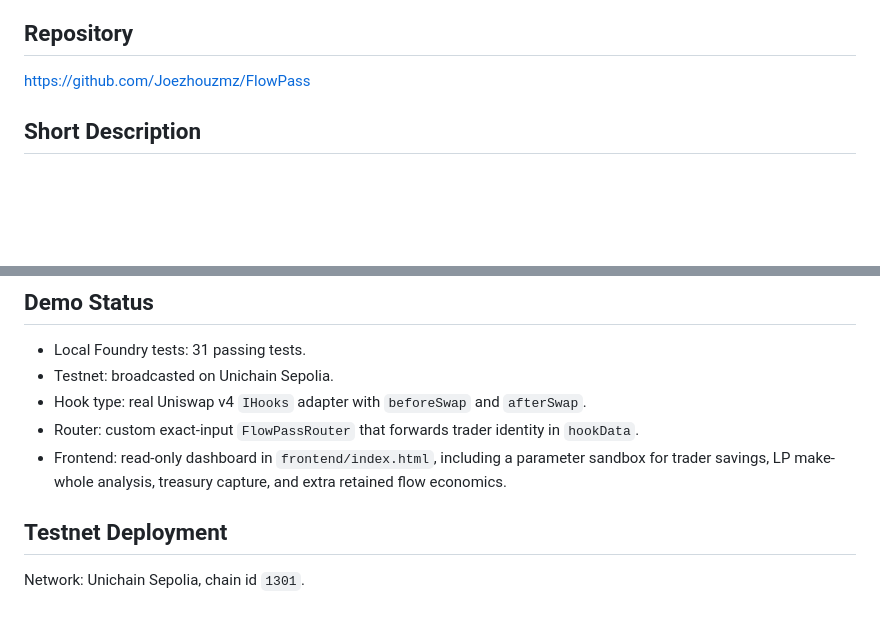
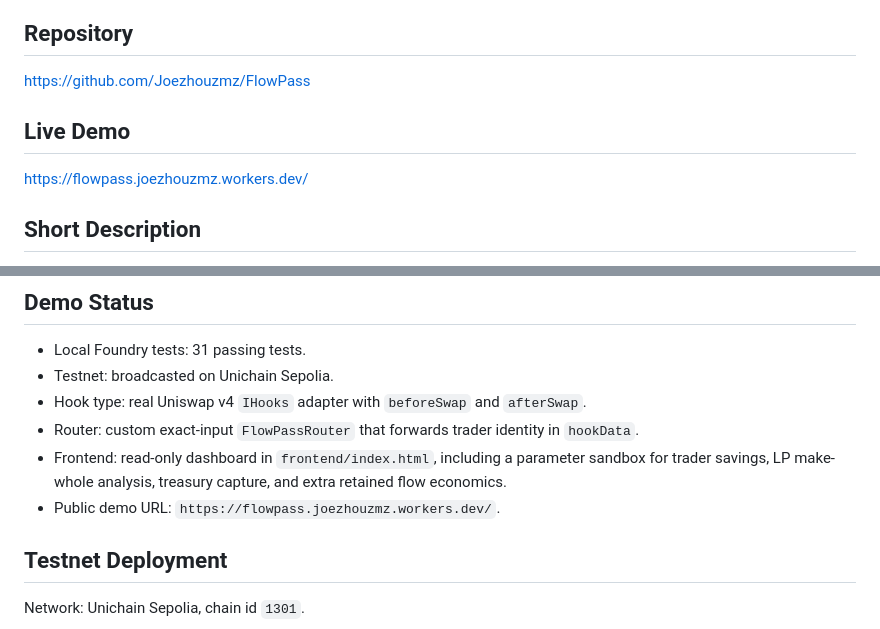
Before and after one commit to Joezhouzmz/FlowPass, a Markdown page: docs/FINAL_SUBMISSION.md, 2 parts joined by grey strips. GitHub-like rendering; blank space fills up the shorter version.

```diff
--- a/docs/FINAL_SUBMISSION.md
+++ b/docs/FINAL_SUBMISSION.md
@@ -7,6 +7,10 @@ FlowPass
 ## Repository
 
 https://github.com/Joezhouzmz/FlowPass
+
+## Live Demo
+
+https://flowpass.joezhouzmz.workers.dev/
 
 ## Short Description
 
@@ -29,6 +33,7 @@ expired or quota is insufficient, the trader falls back to the base fee.
 - Frontend: read-only dashboard in `frontend/index.html`, including a parameter
   sandbox for trader savings, LP make-whole analysis, treasury capture, and
   extra retained flow economics.
+- Public demo URL: `https://flowpass.joezhouzmz.workers.dev/`.
 
 ## Testnet Deployment
 
```
Also changed, not shown: README.md (+8 -0 lines), docs/DEMO_SCRIPT.md (added, +80 -0 lines).
